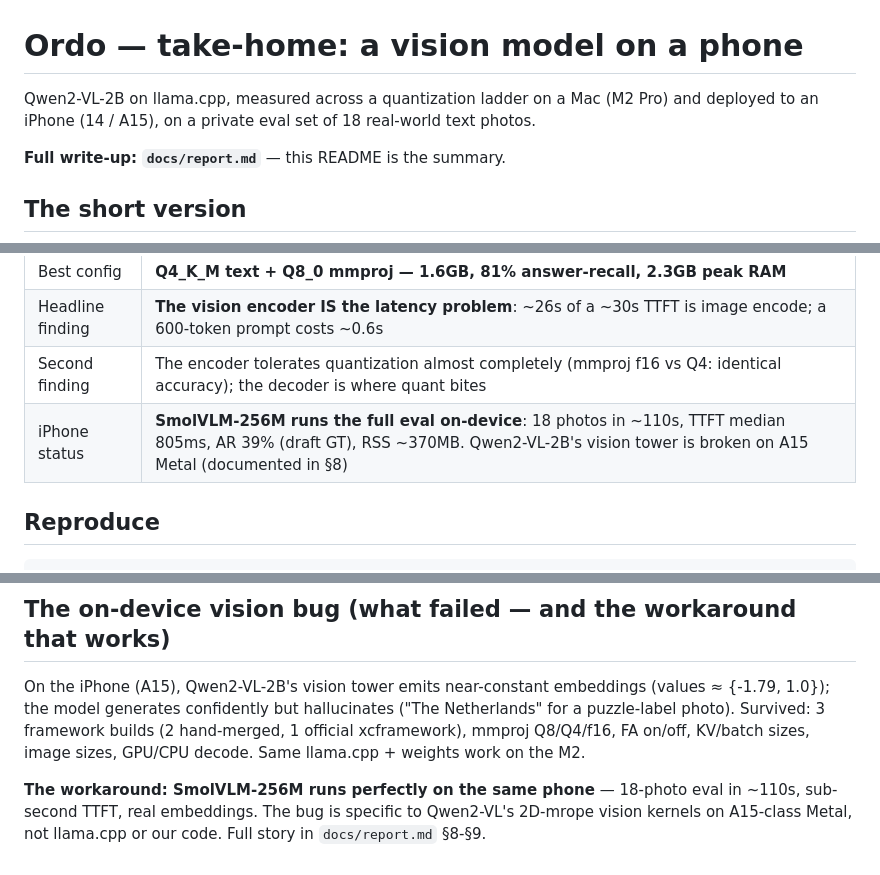
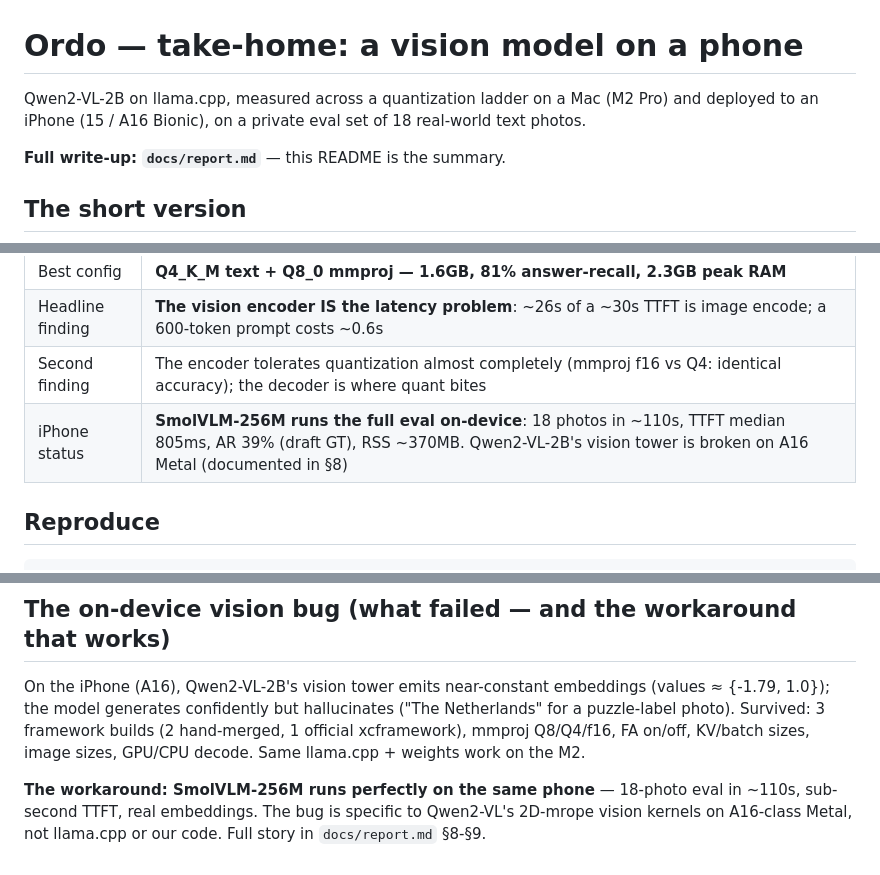
Before and after one commit to xpressabhi/ordo, a Markdown page: README.md, 3 parts joined by grey strips. Rendered like a GitHub page.

Commit message:
Device correction: iPhone 15 (A16 Bionic) — update all A15/iPhone 14 references

```diff
--- a/README.md
+++ b/README.md
@@ -1,7 +1,7 @@
 # Ordo — take-home: a vision model on a phone
 
 Qwen2-VL-2B on llama.cpp, measured across a quantization ladder on a Mac
-(M2 Pro) and deployed to an iPhone (14 / A15), on a private eval set of 18
+(M2 Pro) and deployed to an iPhone (15 / A16 Bionic), on a private eval set of 18
 real-world text photos.
 
 **Full write-up: `docs/report.md`** — this README is the summary.
@@ -15,7 +15,7 @@ real-world text photos.
 | Best config | **Q4_K_M text + Q8_0 mmproj — 1.6GB, 81% answer-recall, 2.3GB peak RAM** |
 | Headline finding | **The vision encoder IS the latency problem**: ~26s of a ~30s TTFT is image encode; a 600-token prompt costs ~0.6s |
 | Second finding | The encoder tolerates quantization almost completely (mmproj f16 vs Q4: identical accuracy); the decoder is where quant bites |
-| iPhone status | **SmolVLM-256M runs the full eval on-device**: 18 photos in ~110s, TTFT median 805ms, AR 39% (draft GT), RSS ~370MB. Qwen2-VL-2B's vision tower is broken on A15 Metal (documented in §8) |
+| iPhone status | **SmolVLM-256M runs the full eval on-device**: 18 photos in ~110s, TTFT median 805ms, AR 39% (draft GT), RSS ~370MB. Qwen2-VL-2B's vision tower is broken on A16 Metal (documented in §8) |
 
 ## Reproduce
 
@@ -53,7 +53,7 @@ docs/report.md   the full report (findings, failure analysis, recommendation)
 
 ## The on-device vision bug (what failed — and the workaround that works)
 
-On the iPhone (A15), Qwen2-VL-2B's vision tower emits near-constant
+On the iPhone (A16), Qwen2-VL-2B's vision tower emits near-constant
 embeddings (values ≈ {-1.79, 1.0}); the model generates confidently but
 hallucinates ("The Netherlands" for a puzzle-label photo). Survived: 3
 framework builds (2 hand-merged, 1 official xcframework), mmproj Q8/Q4/f16,
@@ -62,5 +62,5 @@ weights work on the M2.
 
 **The workaround: SmolVLM-256M runs perfectly on the same phone** — 18-photo
 eval in ~110s, sub-second TTFT, real embeddings. The bug is specific to
-Qwen2-VL's 2D-mrope vision kernels on A15-class Metal, not llama.cpp or our
+Qwen2-VL's 2D-mrope vision kernels on A16-class Metal, not llama.cpp or our
 code. Full story in `docs/report.md` §8-§9.
```
Also changed, not shown: docs/report.md (+10 -10 lines).
